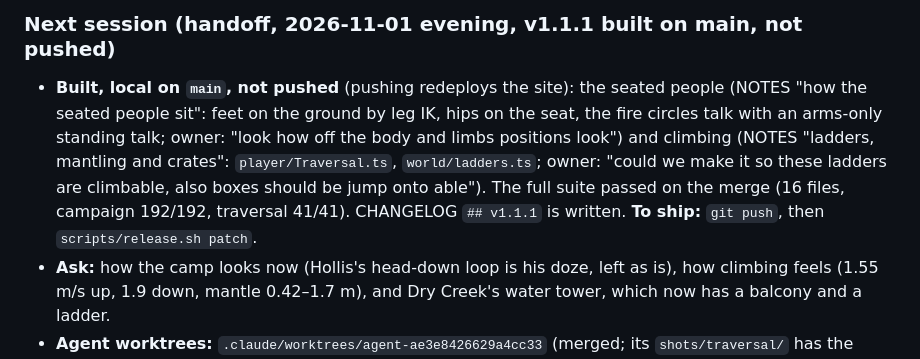
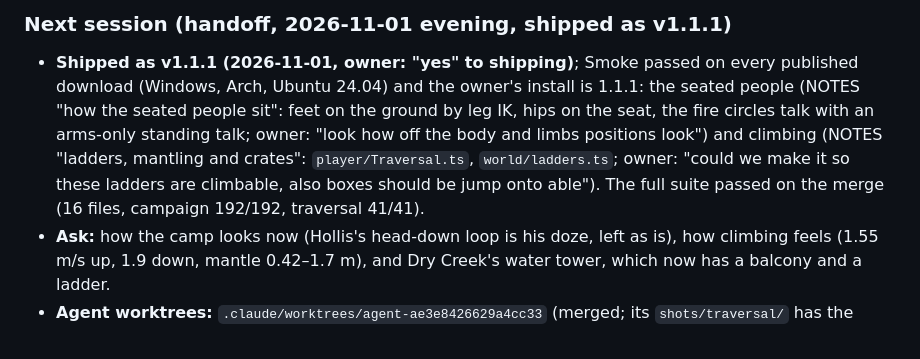
Before and after one commit to L0nE-F0x/Bunker-Busters, a Markdown page: CLAUDE.md, the part around one of its changes. GitHub-like rendering.

Commit message:
CLAUDE.md: v1.1.1 shipped
Co-Authored-By: Claude Opus 5.5 <noreply@anthropic.com>

```diff
--- a/CLAUDE.md
+++ b/CLAUDE.md
@@ -10,6 +10,6 @@ Repo: https://github.com/L0nE-F0x/Bunker-Busters (public, branch `main`). Read `
 
-### Next session (handoff, 2026-11-01 evening, v1.1.1 built on main, not pushed)
-- **Built, local on `main`, not pushed** (pushing redeploys the site): the seated people (NOTES "how the seated people sit": feet on the ground by leg IK, hips on the seat, the fire circles talk with an arms-only standing talk; owner: "look how off the body and limbs positions look") and climbing (NOTES "ladders, mantling and crates": `player/Traversal.ts`, `world/ladders.ts`; owner: "could we make it so these ladders are climbable, also boxes should be jump onto able"). The full suite passed on the merge (16 files, campaign 192/192, traversal 41/41). CHANGELOG `## v1.1.1` is written. **To ship:** `git push`, then `scripts/release.sh patch`.
+### Next session (handoff, 2026-11-01 evening, shipped as v1.1.1)
+- **Shipped as v1.1.1 (2026-11-01, owner: "yes" to shipping)**; Smoke passed on every published download (Windows, Arch, Ubuntu 24.04) and the owner's install is 1.1.1: the seated people (NOTES "how the seated people sit": feet on the ground by leg IK, hips on the seat, the fire circles talk with an arms-only standing talk; owner: "look how off the body and limbs positions look") and climbing (NOTES "ladders, mantling and crates": `player/Traversal.ts`, `world/ladders.ts`; owner: "could we make it so these ladders are climbable, also boxes should be jump onto able"). The full suite passed on the merge (16 files, campaign 192/192, traversal 41/41).
 - **Ask:** how the camp looks now (Hollis's head-down loop is his doze, left as is), how climbing feels (1.55 m/s up, 1.9 down, mantle 0.42–1.7 m), and Dry Creek's water tower, which now has a balcony and a ladder.
 - **Agent worktrees:** `.claude/worktrees/agent-ae3e8426629a4cc33` (merged; its `shots/traversal/` has the climbing screenshots) can go. vite.config.ts now ignores only this checkout's own `.claude/`, so a worktree's server sees its edits.
 
```
Also changed, not shown: other parts of CLAUDE.md (+1 -1 lines).
